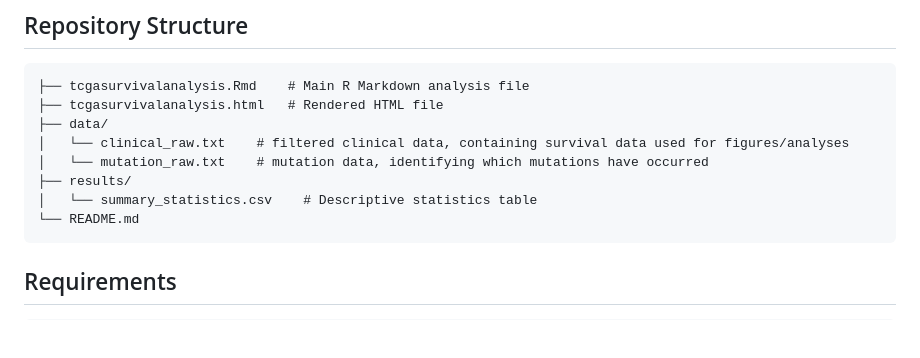
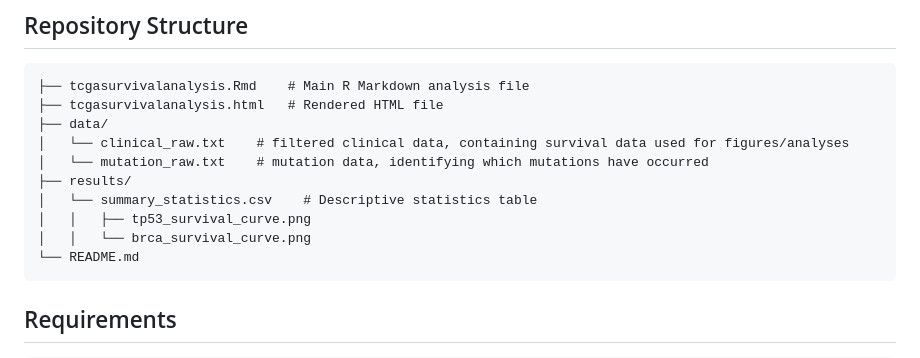
Before and after one commit to josh-moses/josh-moses.github.io, a Markdown page: projects/tcga-survival-analysis/README.md, the part around the change. GitHub-like rendering; blank space fills up the shorter version.

````diff
--- a/projects/tcga-survival-analysis/README.md
+++ b/projects/tcga-survival-analysis/README.md
@@ -29,6 +29,8 @@ This project analyzes survival outcomes for breast cancer patients stratified by
 │   └── mutation_raw.txt    # mutation data, identifying which mutations have occurred
 ├── results/
 │   └── summary_statistics.csv    # Descriptive statistics table
+│   │   ├── tp53_survival_curve.png
+│   │   └── brca_survival_curve.png
 └── README.md
 ```
 
````
